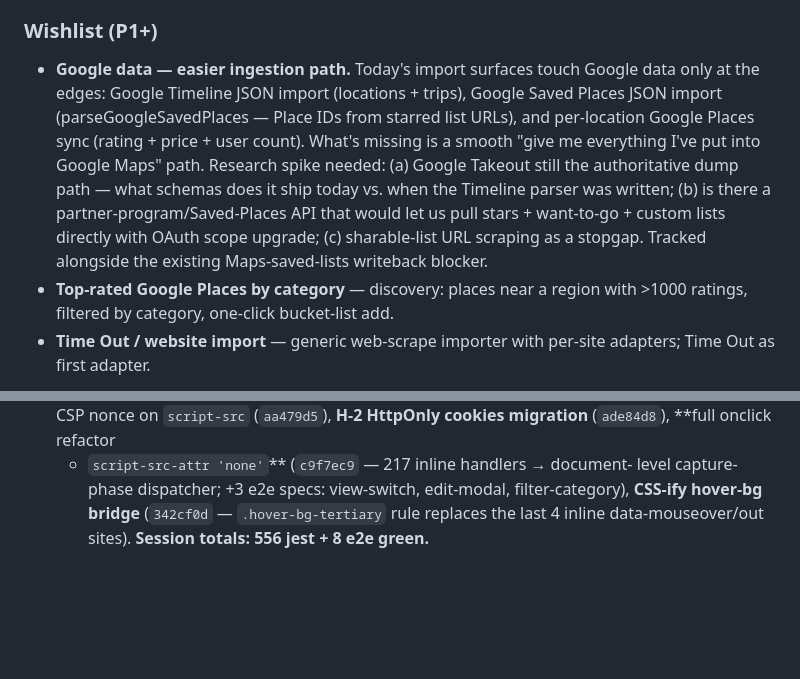
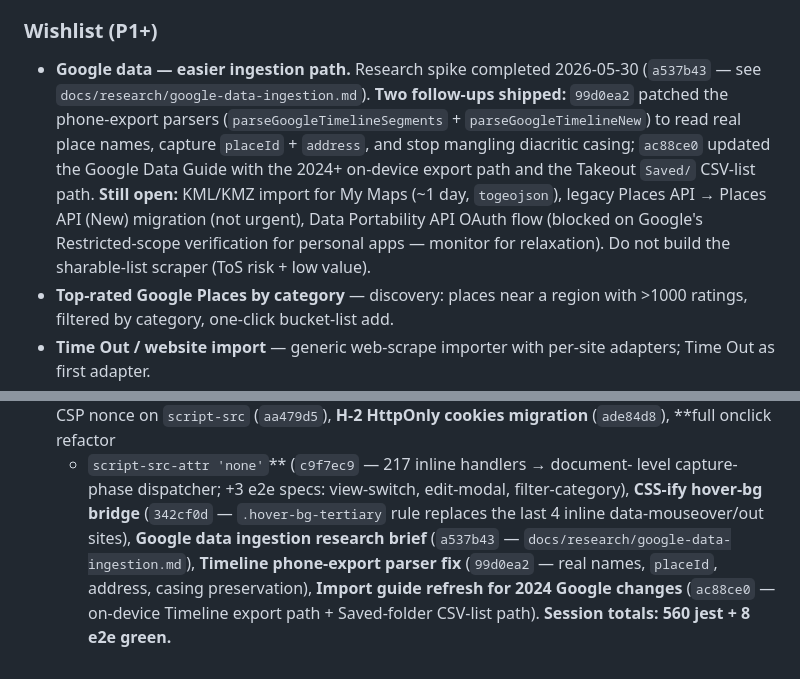
Before and after one commit to pedrofreitascampos/history-map, a Markdown page: roadmap.md, 2 parts joined by grey strips. Rendered like a GitHub page; blank space fills up the shorter version.

Commit message:
roadmap: close Google data spike + ship Timeline parser fix + guide refresh

```diff
--- a/roadmap.md
+++ b/roadmap.md
@@ -50,17 +50,17 @@ table below for the per-finding reconciliation.
 
 ### Wishlist (P1+)
 
-- **Google data — easier ingestion path.** Today's import surfaces touch Google
-  data only at the edges: Google Timeline JSON import (locations + trips),
-  Google Saved Places JSON import (parseGoogleSavedPlaces — Place IDs from
-  starred list URLs), and per-location Google Places sync (rating + price +
-  user count). What's missing is a smooth "give me everything I've put into
-  Google Maps" path. Research spike needed: (a) Google Takeout still the
-  authoritative dump path — what schemas does it ship today vs. when the
-  Timeline parser was written; (b) is there a partner-program/Saved-Places
-  API that would let us pull stars + want-to-go + custom lists directly with
-  OAuth scope upgrade; (c) sharable-list URL scraping as a stopgap. Tracked
-  alongside the existing Maps-saved-lists writeback blocker.
+- **Google data — easier ingestion path.** Research spike completed 2026-05-30
+  (`a537b43` — see `docs/research/google-data-ingestion.md`). **Two follow-ups
+  shipped:** `99d0ea2` patched the phone-export parsers
+  (`parseGoogleTimelineSegments` + `parseGoogleTimelineNew`) to read real place
+  names, capture `placeId` + `address`, and stop mangling diacritic casing;
+  `ac88ce0` updated the Google Data Guide with the 2024+ on-device export path
+  and the Takeout `Saved/` CSV-list path. **Still open:** KML/KMZ import for
+  My Maps (~1 day, `togeojson`), legacy Places API → Places API (New)
+  migration (not urgent), Data Portability API OAuth flow (blocked on Google's
+  Restricted-scope verification for personal apps — monitor for relaxation).
+  Do not build the sharable-list scraper (ToS risk + low value).
 - **Top-rated Google Places by category** — discovery: places near a region
   with >1000 ratings, filtered by category, one-click bucket-list add.
 - **Time Out / website import** — generic web-scrape importer with per-site
@@ -114,5 +114,9 @@ See memory roadmap for full commit-level detail. Headline batches:
   + `script-src-attr 'none'`** (`c9f7ec9` — 217 inline handlers → document-
   level capture-phase dispatcher; +3 e2e specs: view-switch, edit-modal,
   filter-category), **CSS-ify hover-bg bridge** (`342cf0d` — `.hover-bg-tertiary`
-  rule replaces the last 4 inline data-mouseover/out sites). **Session totals:
-  556 jest + 8 e2e green.**
+  rule replaces the last 4 inline data-mouseover/out sites), **Google data
+  ingestion research brief** (`a537b43` — `docs/research/google-data-ingestion.md`),
+  **Timeline phone-export parser fix** (`99d0ea2` — real names, `placeId`,
+  address, casing preservation), **Import guide refresh for 2024 Google changes**
+  (`ac88ce0` — on-device Timeline export path + Saved-folder CSV-list path).
+  **Session totals: 560 jest + 8 e2e green.**
```
